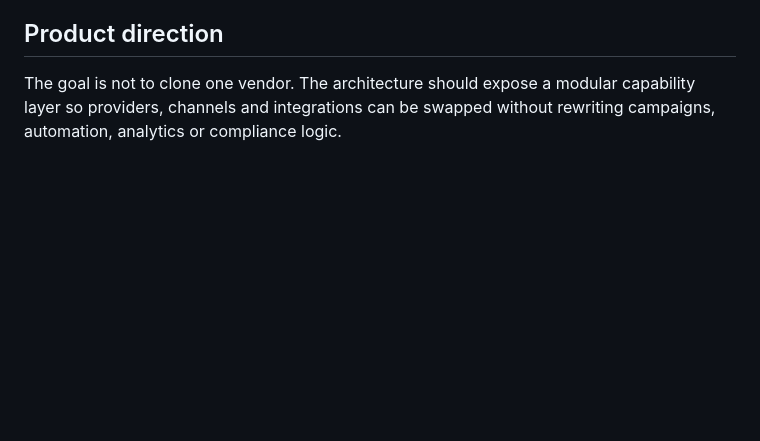
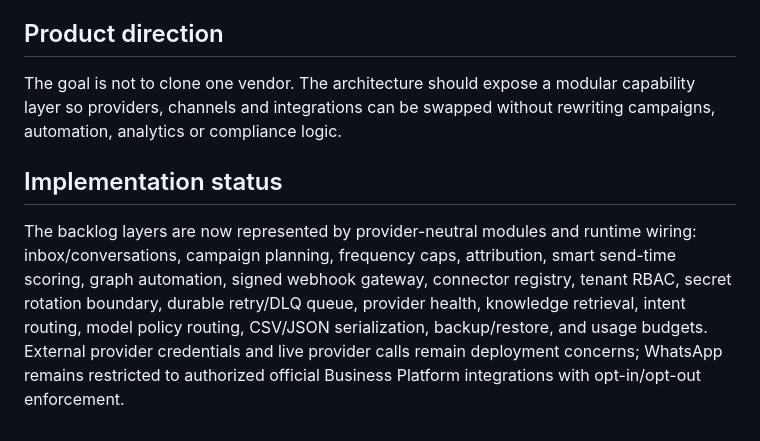
Before and after one commit to c83491307-gif/Plugins-collectors, a Markdown page: orchestrator/COMPETITIVE-ENGAGEMENT-SUITE.md, the part around the change. Drawn GitHub-style; blank space fills up the shorter version.

Commit message:
docs: mark platform layers implemented

```diff
--- a/orchestrator/COMPETITIVE-ENGAGEMENT-SUITE.md
+++ b/orchestrator/COMPETITIVE-ENGAGEMENT-SUITE.md
@@ -84,3 +84,8 @@ The platform should support official WhatsApp Business Platform/Cloud API integr
 ## Product direction
 
 The goal is not to clone one vendor. The architecture should expose a modular capability layer so providers, channels and integrations can be swapped without rewriting campaigns, automation, analytics or compliance logic.
+
+
+## Implementation status
+
+The backlog layers are now represented by provider-neutral modules and runtime wiring: inbox/conversations, campaign planning, frequency caps, attribution, smart send-time scoring, graph automation, signed webhook gateway, connector registry, tenant RBAC, secret rotation boundary, durable retry/DLQ queue, provider health, knowledge retrieval, intent routing, model policy routing, CSV/JSON serialization, backup/restore, and usage budgets. External provider credentials and live provider calls remain deployment concerns; WhatsApp remains restricted to authorized official Business Platform integrations with opt-in/opt-out enforcement.
```
